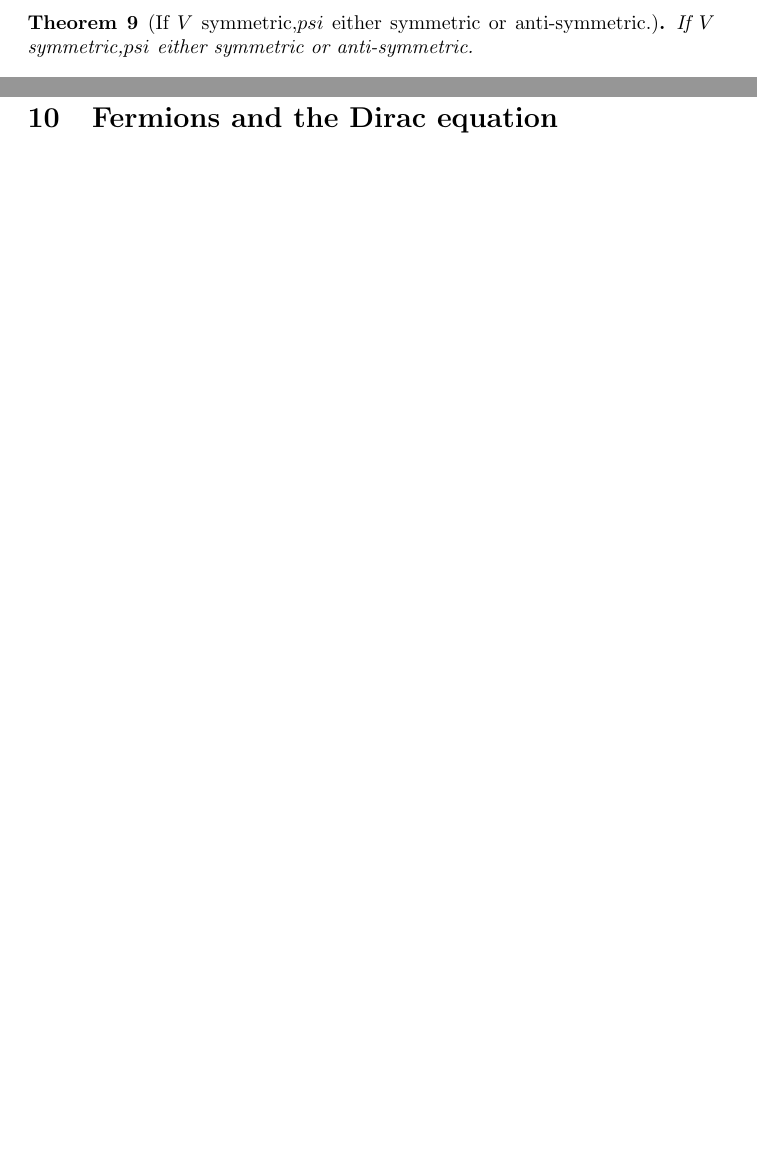
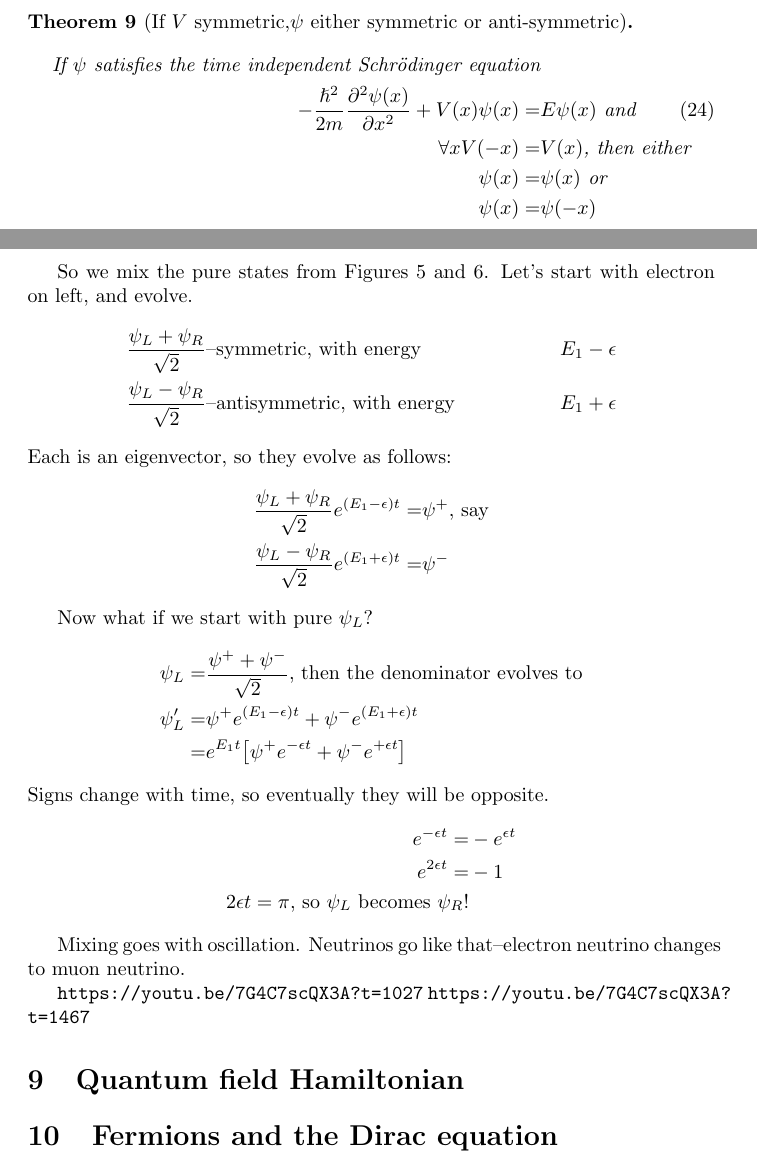
Before and after one commit to weka511/complexity, a LaTeX paper (tm/aqm.tex): two parts of pages 18 and 19 of 19 before the commit and two parts of pages 18 and 20 of 20 after it, joined at a grey line, cut so that both start at the same text, the shorter picture padded with empty space. Compiled offline with pdfLaTeX.

Commit message:
Started on lecture 8: completed neutrinos

```diff
--- a/tm/aqm.tex
+++ b/tm/aqm.tex
@@ -638,7 +643,13 @@ Neutrinos - mass is energy. Eigenstates of energy are linear superpositions of e
 	\includegraphics[width=0.8\textwidth]{particle_mixed}
 \end{figure}
 
-\begin{thm}[If $V$ symmetric,$psi$ either symmetric or anti-symmetric.]
-	If $V$ symmetric,$psi$ either symmetric or anti-symmetric.
+\begin{thm}[If $V$ symmetric,$\psi$ either symmetric or anti-symmetric]
+	\begin{align*}
+	\text{If  $\psi$ satisfies the time independent Schr\"odinger equation}\\
+	-\frac{\hslash^2}{2m}\frac{\partial^2 \psi(x)}{\partial x^2} + V(x)\psi(x) =& E\psi(x) \text{ and}\numberthis \label{eq:ti:schroedinger}\\
+	\forall x V(-x) =& V(x)\text{, then either}\\
+	\psi(x) =& \psi(x)\text{ or}\\
+	\psi(x) =& \psi(-x)
+	\end{align*}
 \end{thm}
 
@@ -654,6 +669,34 @@ But neither LHS or RHS wave function symmetric or antisymmetric. Can make symmet
 	\includegraphics[width=0.8\textwidth]{particle_mixed_1st_excited}
 \end{figure}
 
+So we mix the pure states from Figures \ref{fig:double:well:symmetrized} and \ref{fig:double:well:1st}. Let's start with electron on left, and evolve.
+\begin{align*}
+\frac{\psi_L+\psi_R}{\sqrt{2}}& \text{--symmetric, with energy }& E_1-\epsilon\\
+\frac{\psi_L-\psi_R}{\sqrt{2}}& \text{--antisymmetric, with energy }& E_1+\epsilon
+\end{align*}
+Each is an eigenvector, so they evolve as follows:
+\begin{align*}
+\frac{\psi_L+\psi_R}{\sqrt{2}} e^{(E_1-\epsilon)t}=&\psi^+ \text{, say}\\
+\frac{\psi_L-\psi_R}{\sqrt{2}}e^{(E_1+\epsilon)t}=&\psi^-
+\end{align*}
+
+Now what if we start with pure $\psi_L$?
+\begin{align*}
+	\psi_L =& \frac{\psi^+ + \psi^-}{\sqrt{2}}\text{, then the denominator evolves to}\\
+	\psi_L^\prime =&\psi^+ e^{(E_1-\epsilon)t} + \psi^- e^{(E_1+\epsilon)t}\\
+	=&e^{E_1 t}\big[\psi^+ e^{-\epsilon t} + \psi^- e^{+\epsilon t}\big]
+\end{align*}
+Signs change with time, so eventually they will be opposite.
+\begin{align*}
+e^{-\epsilon t} =& - e^{\epsilon t}\\
+e^{2 \epsilon t}=&-1\\
+2 \epsilon t = \pi \text{, so $\psi_L$ becomes $\psi_R$!}
+\end{align*}
+
+Mixing goes with oscillation. Neutrinos go like that--electron neutrino changes to muon neutrino.
+
+\url{https://youtu.be/7G4C7scQX3A?t=1027}
+\url{https://youtu.be/7G4C7scQX3A?t=1467}
 \section{Quantum field Hamiltonian}
 
 \section{Fermions and the Dirac equation}
```
Also changed, not shown: tm/figs/particle_mixed_left.jpg (added), tm/aqm.tex (19 more changed lines).
